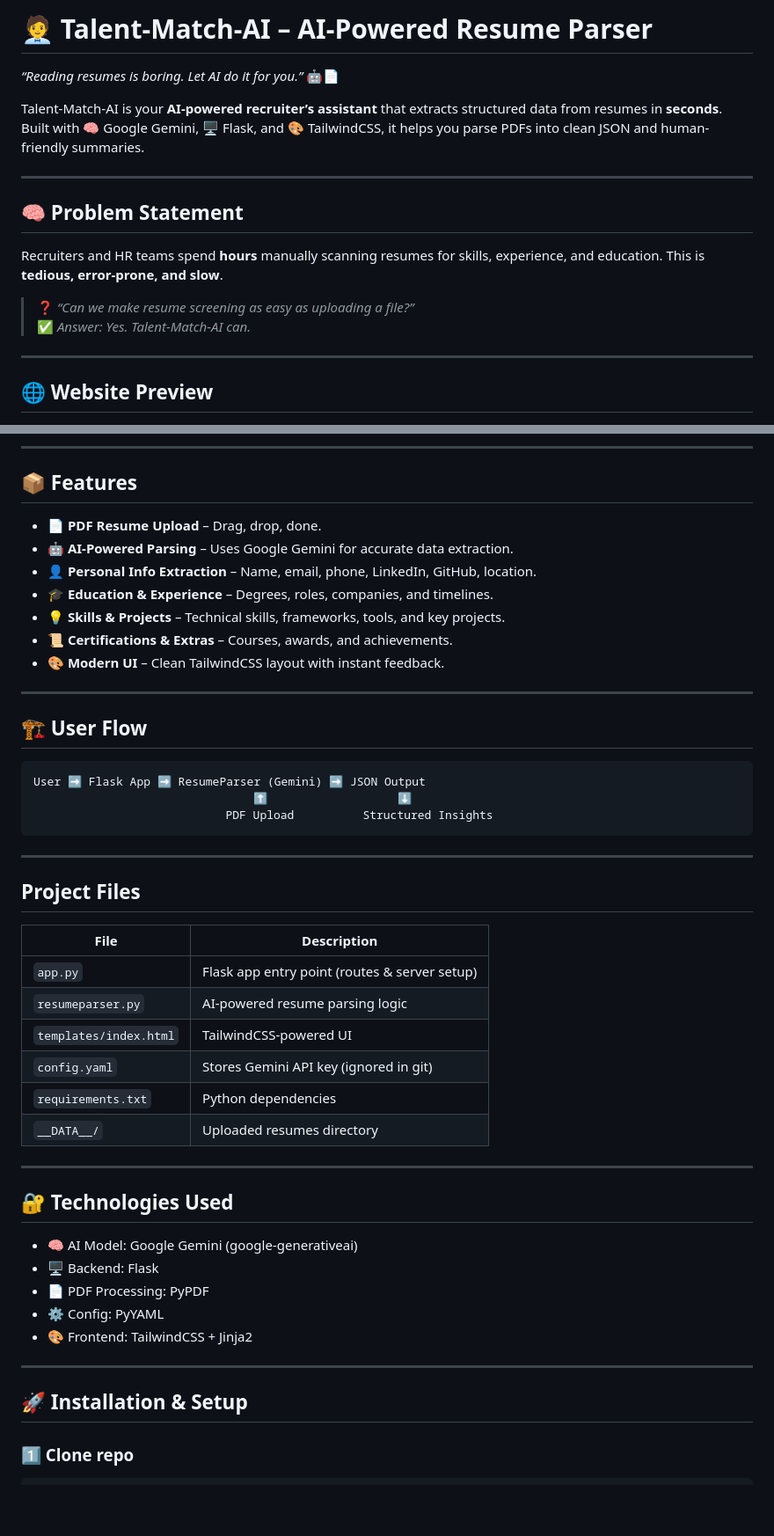
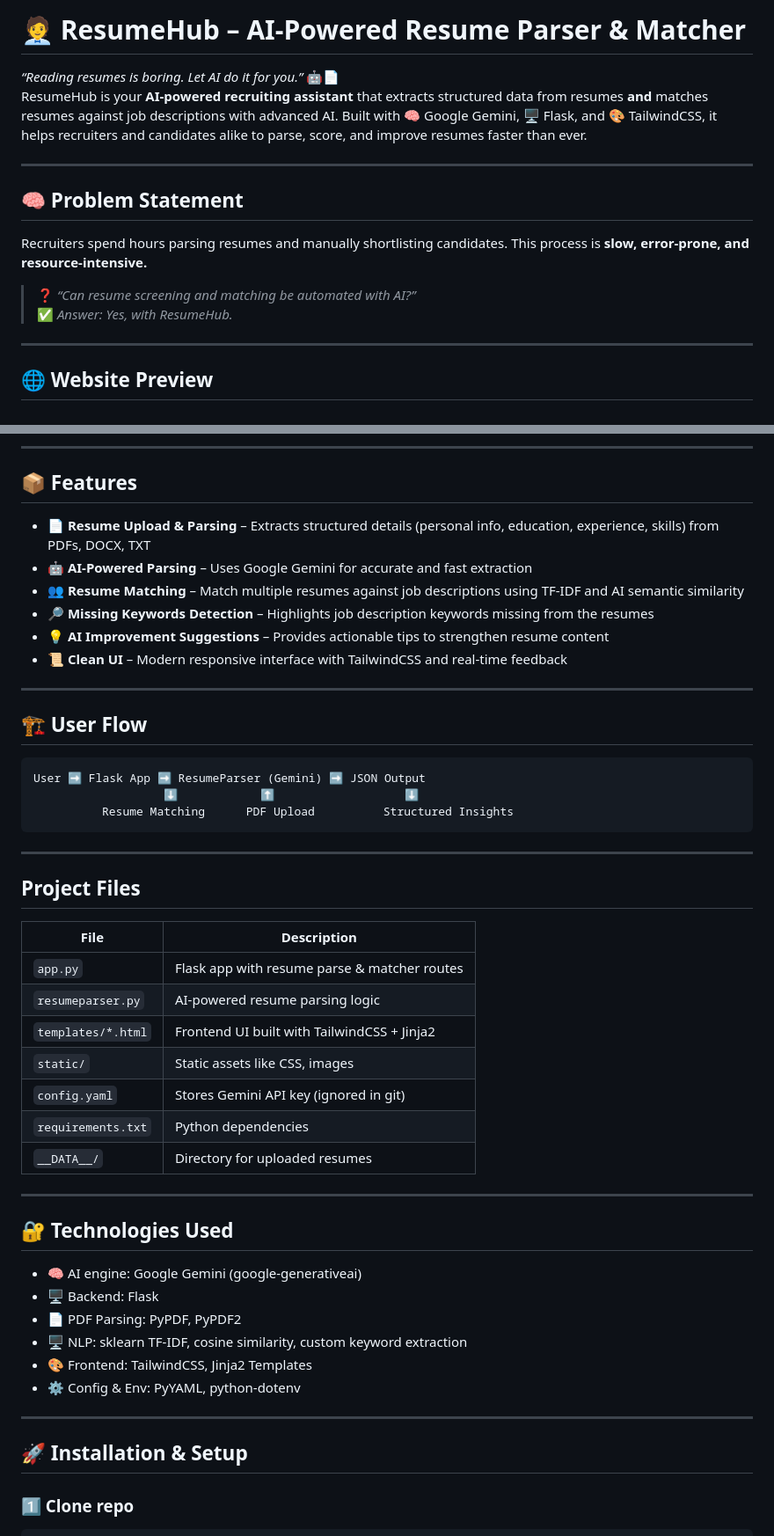
Before and after one commit to Manthan2110/Talent-Match-AI, a Markdown page: README.md, 2 parts joined by grey strips. Shown: that part at 88% size. Drawn GitHub-style; blank space fills up the shorter version.

````diff
--- a/README.md
+++ b/README.md
@@ -1,17 +1,13 @@
-# 🧑‍💼 Talent-Match-AI – AI-Powered Resume Parser
-
+# 🧑‍💼 ResumeHub – AI-Powered Resume Parser & Matcher
 *“Reading resumes is boring. Let AI do it for you.”* 🤖📄
-
-Talent-Match-AI is your **AI-powered recruiter’s assistant** that extracts structured data from resumes in **seconds**. Built with 🧠 Google Gemini, 🖥️ Flask, and 🎨 TailwindCSS, it helps you parse PDFs into clean JSON and human-friendly summaries.
+ResumeHub is your **AI-powered recruiting assistant** that extracts structured data from resumes **and** matches resumes against job descriptions with advanced AI. Built with 🧠 Google Gemini, 🖥️ Flask, and 🎨 TailwindCSS, it helps recruiters and candidates alike to parse, score, and improve resumes faster than ever.
 
 ---
 
 ## 🧠 Problem Statement
-
-Recruiters and HR teams spend **hours** manually scanning resumes for skills, experience, and education. This is **tedious, error-prone, and slow**.
-
-> ❓ *“Can we make resume screening as easy as uploading a file?”*
-> ✅ *Answer: Yes. Talent-Match-AI can.*
+Recruiters spend hours parsing resumes and manually shortlisting candidates. This process is **slow, error-prone, and resource-intensive.**
+> ❓ *“Can resume screening and matching be automated with AI?”*
+> ✅ *Answer: Yes, with ResumeHub.*
 
 ---
 
@@ -26,49 +16,55 @@ Recruiters and HR teams spend **hours** manually scanning resumes for skills, ex
 ---
 
 ## 📦 Features
-
-- 📄 **PDF Resume Upload** – Drag, drop, done.
-- 🤖 **AI-Powered Parsing** – Uses Google Gemini for accurate data extraction.
-- 👤 **Personal Info Extraction** – Name, email, phone, LinkedIn, GitHub, location.
-- 🎓 **Education & Experience** – Degrees, roles, companies, and timelines.
-- 💡 **Skills & Projects** – Technical skills, frameworks, tools, and key projects.
-- 📜 **Certifications & Extras** – Courses, awards, and achievements.
-- 🎨 **Modern UI** – Clean TailwindCSS layout with instant feedback.
+- 📄 **Resume Upload & Parsing** – Extracts structured details (personal info, education, experience, skills) from PDFs, DOCX, TXT
+- 🤖 **AI-Powered Parsing** – Uses Google Gemini for accurate and fast extraction
+- 👥 **Resume Matching** – Match multiple resumes against job descriptions using TF-IDF and AI semantic similarity
+- 🔎 **Missing Keywords Detection** – Highlights job description keywords missing from the resumes
+- 💡 **AI Improvement Suggestions** – Provides actionable tips to strengthen resume content
+- 📜 **Clean UI** – Modern responsive interface with TailwindCSS and real-time feedback
 
 ---
 
 ## 🏗️ User Flow
 
+
+
 ```text
 User ➡️ Flask App ➡️ ResumeParser (Gemini) ➡️ JSON Output
-                                ⬆️                   ⬇️
-                            PDF Upload          Structured Insights
+                   ⬇️            ⬆️                   ⬇️
+          Resume Matching      PDF Upload          Structured Insights
 ```
 
+
 ---
+
 ## Project Files
 
-| File                   | Description                                   |
-| ---------------------- | --------------------------------------------- |
-| `app.py`               | Flask app entry point (routes & server setup) |
-| `resumeparser.py`      | AI-powered resume parsing logic               |
-| `templates/index.html` | TailwindCSS-powered UI                        |
-| `config.yaml`          | Stores Gemini API key (ignored in git)        |
-| `requirements.txt`     | Python dependencies                           |
-| `__DATA__/`            | Uploaded resumes directory                    |
+| File                    | Description                                   |
+|-------------------------|-----------------------------------------------|
+| `app.py`                | Flask app with resume parse & matcher routes  |
+| `resumeparser.py`       | AI-powered resume parsing logic                |
+| `templates/*.html`      | Frontend UI built with TailwindCSS + Jinja2  |
+| `static/`               | Static assets like CSS, images                  |
+| `config.yaml`           | Stores Gemini API key  (ignored in git)       |
+| `requirements.txt`      | Python dependencies                            |
+| `__DATA__/`             | Directory for uploaded resumes                 |
 
 ---
 
 ## 🔐 Technologies Used
-- 🧠 AI Model: Google Gemini (google-generativeai)
+
+- 🧠 AI engine: Google Gemini (google-generativeai)
 - 🖥️ Backend: Flask
-- 📄 PDF Processing: PyPDF
-- ⚙️ Config: PyYAML
-- 🎨 Frontend: TailwindCSS + Jinja2
+- 📄 PDF Parsing: PyPDF, PyPDF2
+- 🖥️ NLP: sklearn TF-IDF, cosine similarity, custom keyword extraction
+- 🎨 Frontend: TailwindCSS, Jinja2 Templates
+- ⚙️ Config & Env: PyYAML, python-dotenv
 
 ---
 
 ## 🚀 Installation & Setup
+
 
 ### 1️⃣ Clone repo
 ```bash
````
Also changed, not shown: other parts of README.md (+28 -18 lines).
